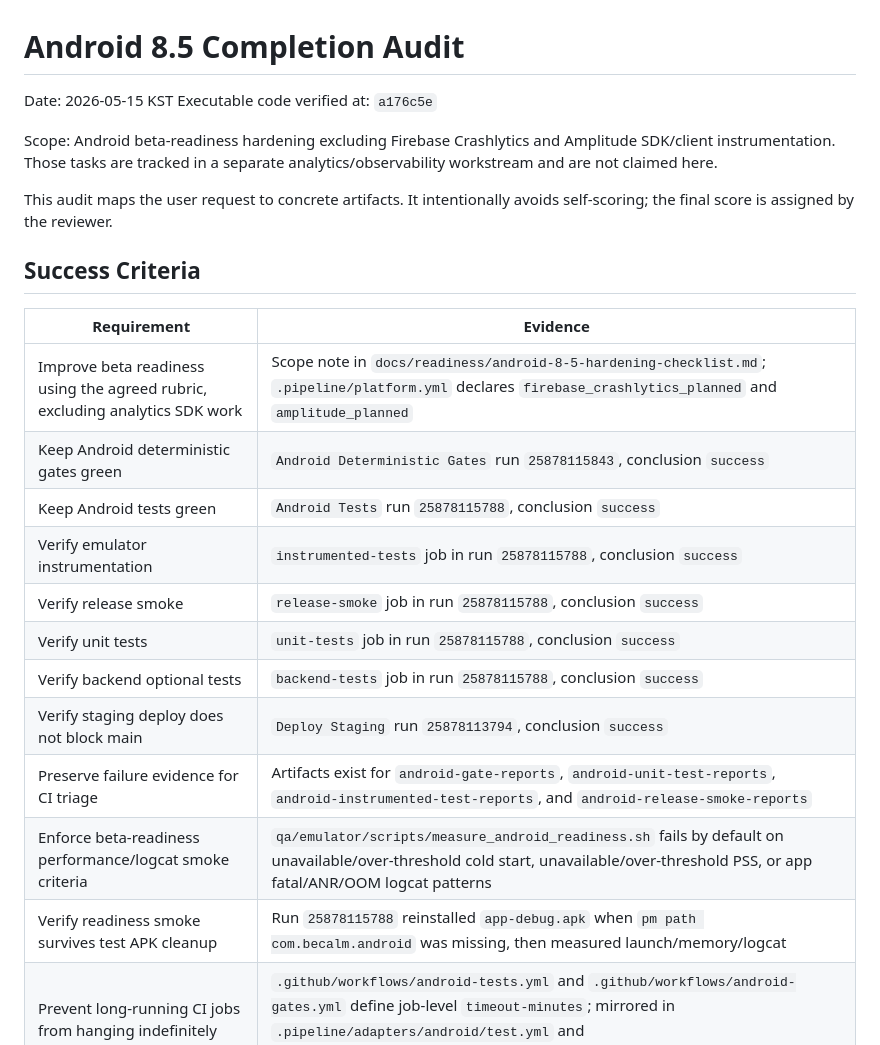
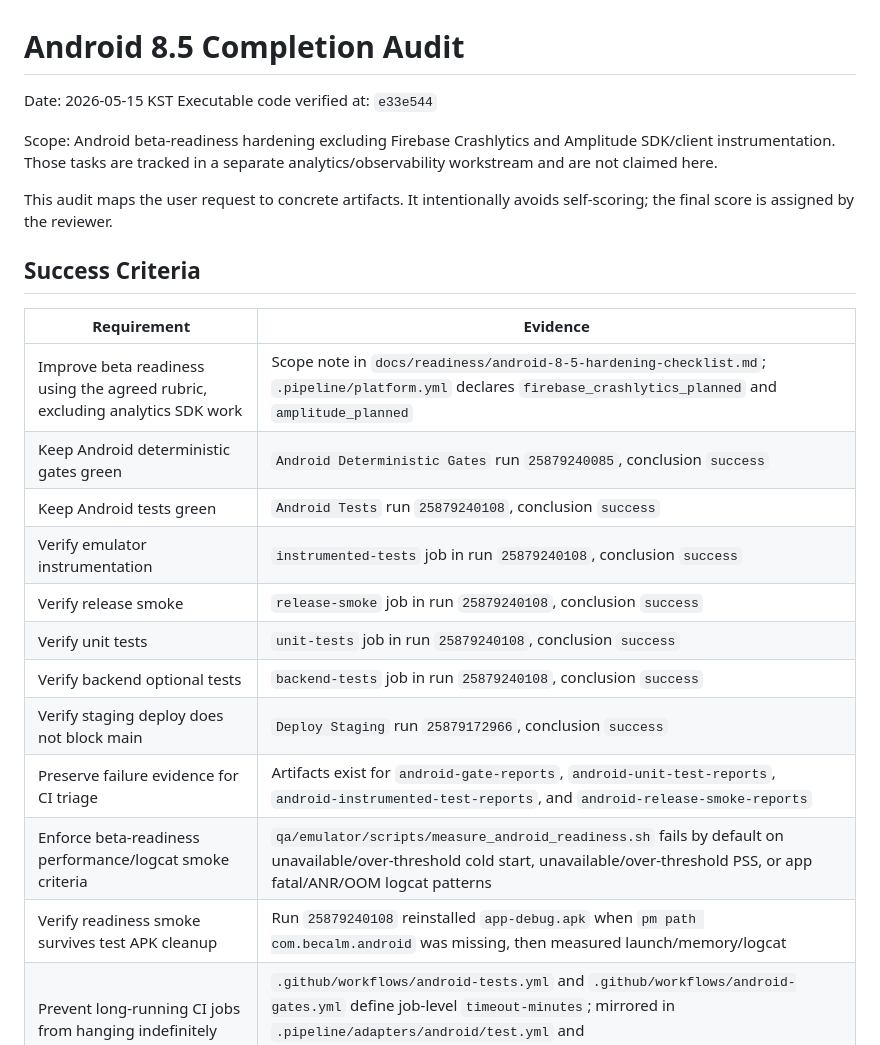
Before and after one commit to without2026/becalm-android, a Markdown page: docs/readiness/android-8-5-completion-audit.md, the part around one of its changes. GitHub-like rendering.

```diff
--- a/docs/readiness/android-8-5-completion-audit.md
+++ b/docs/readiness/android-8-5-completion-audit.md
@@ -1,7 +1,7 @@
 # Android 8.5 Completion Audit
 
 Date: 2026-05-15 KST
-Executable code verified at: `a176c5e`
+Executable code verified at: `e33e544`
 
 Scope: Android beta-readiness hardening excluding Firebase Crashlytics and
 Amplitude SDK/client instrumentation. Those tasks are tracked in a separate
@@ -15,16 +15,16 @@ self-scoring; the final score is assigned by the reviewer.
 | Requirement | Evidence |
 |---|---|
 | Improve beta readiness using the agreed rubric, excluding analytics SDK work | Scope note in `docs/readiness/android-8-5-hardening-checklist.md`; `.pipeline/platform.yml` declares `firebase_crashlytics_planned` and `amplitude_planned` |
-| Keep Android deterministic gates green | `Android Deterministic Gates` run `25878115843`, conclusion `success` |
-| Keep Android tests green | `Android Tests` run `25878115788`, conclusion `success` |
-| Verify emulator instrumentation | `instrumented-tests` job in run `25878115788`, conclusion `success` |
-| Verify release smoke | `release-smoke` job in run `25878115788`, conclusion `success` |
-| Verify unit tests | `unit-tests` job in run `25878115788`, conclusion `success` |
-| Verify backend optional tests | `backend-tests` job in run `25878115788`, conclusion `success` |
-| Verify staging deploy does not block main | `Deploy Staging` run `25878113794`, conclusion `success` |
+| Keep Android deterministic gates green | `Android Deterministic Gates` run `25879240085`, conclusion `success` |
+| Keep Android tests green | `Android Tests` run `25879240108`, conclusion `success` |
+| Verify emulator instrumentation | `instrumented-tests` job in run `25879240108`, conclusion `success` |
+| Verify release smoke | `release-smoke` job in run `25879240108`, conclusion `success` |
+| Verify unit tests | `unit-tests` job in run `25879240108`, conclusion `success` |
+| Verify backend optional tests | `backend-tests` job in run `25879240108`, conclusion `success` |
+| Verify staging deploy does not block main | `Deploy Staging` run `25879172966`, conclusion `success` |
 | Preserve failure evidence for CI triage | Artifacts exist for `android-gate-reports`, `android-unit-test-reports`, `android-instrumented-test-reports`, and `android-release-smoke-reports` |
 | Enforce beta-readiness performance/logcat smoke criteria | `qa/emulator/scripts/measure_android_readiness.sh` fails by default on unavailable/over-threshold cold start, unavailable/over-threshold PSS, or app fatal/ANR/OOM logcat patterns |
-| Verify readiness smoke survives test APK cleanup | Run `25878115788` reinstalled `app-debug.apk` when `pm path com.becalm.android` was missing, then measured launch/memory/logcat |
+| Verify readiness smoke survives test APK cleanup | Run `25879240108` reinstalled `app-debug.apk` when `pm path com.becalm.android` was missing, then measured launch/memory/logcat |
 | Prevent long-running CI jobs from hanging indefinitely | `.github/workflows/android-tests.yml` and `.github/workflows/android-gates.yml` define job-level `timeout-minutes`; mirrored in `.pipeline/adapters/android/test.yml` and `.pipeline/adapters/android/gates.yml` |
 | Keep workflow templates aligned with executable workflows | `AndroidBuildWorkflowSpecTest` checks action versions, dependency-check fallback, timeouts, and artifact uploads for both `.github/workflows` and `.pipeline/adapters/android` |
 | Keep release package identity aligned | `android/app/build.gradle.kts` uses `applicationId = "com.becalm.android"`; deploy config uses `packageName: com.becalm.android` |
```
Also changed, not shown: other parts of docs/readiness/android-8-5-completion-audit.md (+8 -8 lines), docs/readiness/android-8-5-hardening-checklist.md (+10 -10 lines), docs/readiness/android-8-5-review-request.md (+8 -8 lines).
